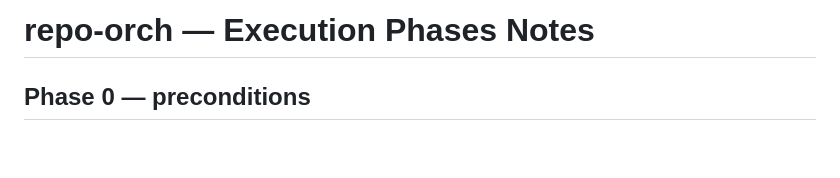
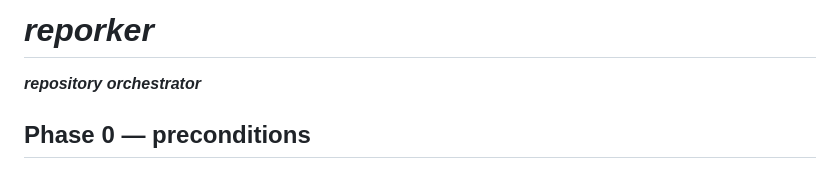
Before and after one commit to sinae99/repo-orchestrator, a Markdown page: notes/notes.md, the part around the change. Rendered like a GitHub page; blank space fills up the shorter version.

```diff
--- a/notes/notes.md
+++ b/notes/notes.md
@@ -1,4 +1,6 @@
-# repo-orch — Execution Phases Notes
+# ***reporker***
+
+***repository orchestrator***
 
 ## Phase 0 — preconditions
 
```
